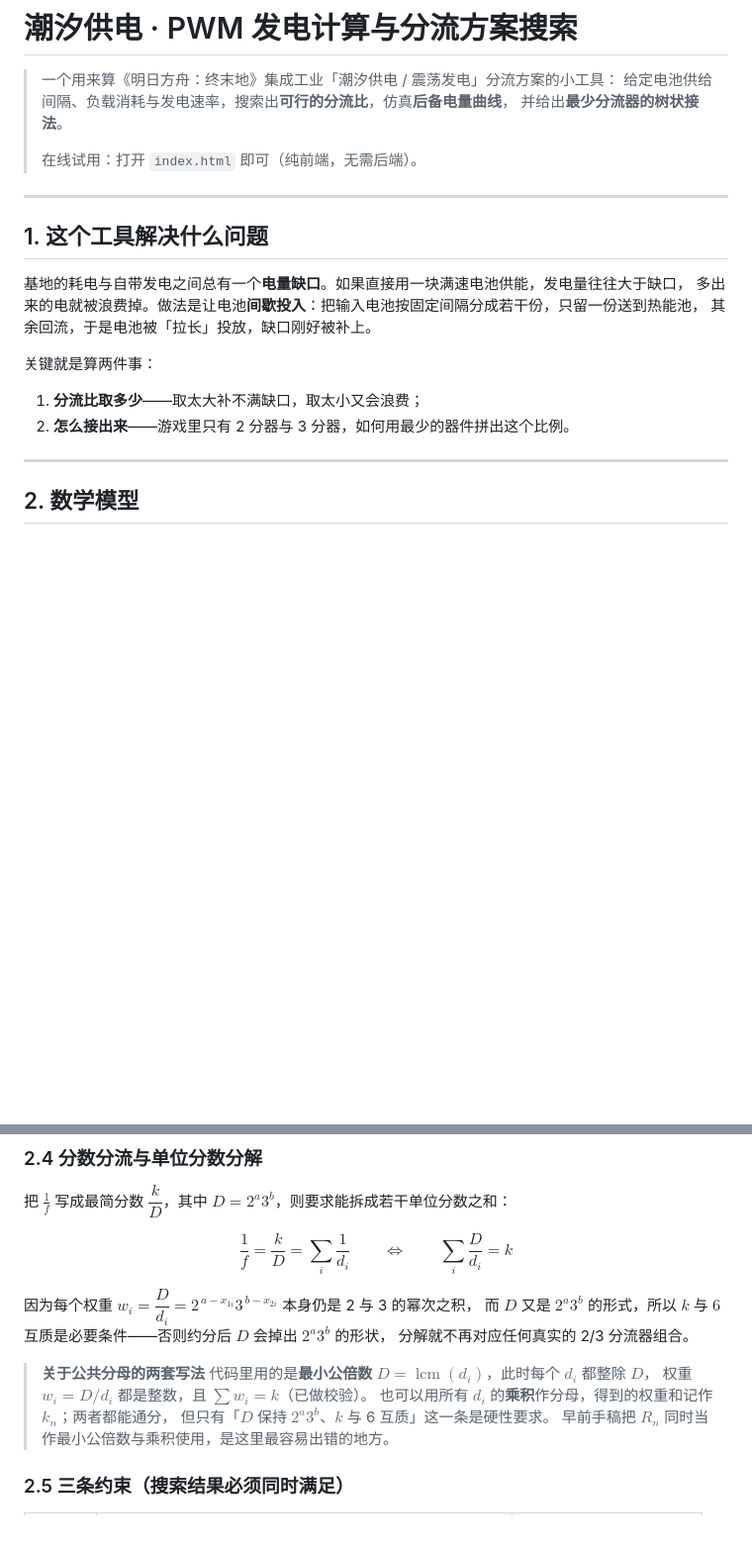
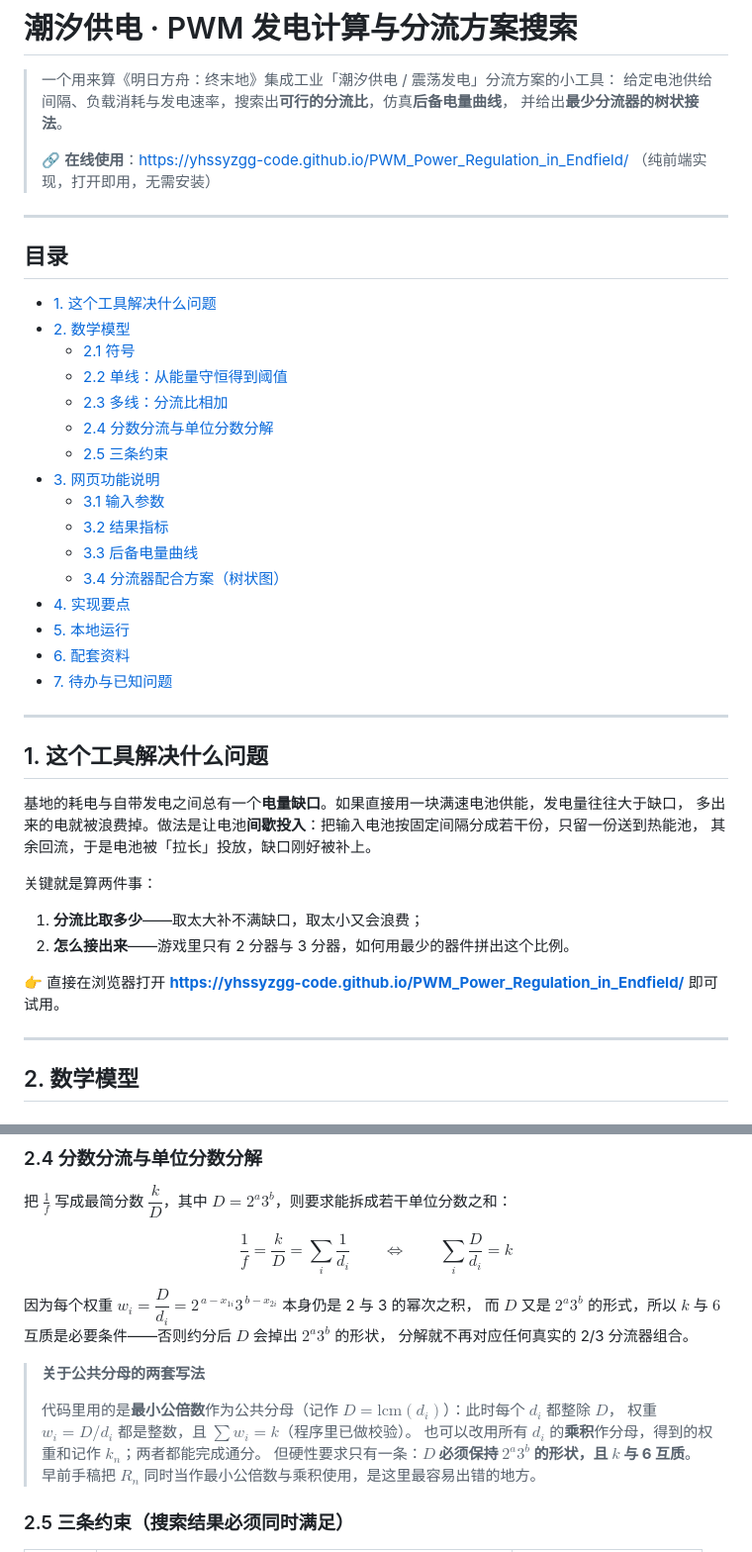
Before and after one commit to yhssyzgg-code/PWM_Power_Regulation_in_Endfield, a Markdown page: README.md, 2 parts joined by grey strips. Shown at 99% size. GitHub-like rendering; blank space fills up the shorter version.

```diff
--- a/README.md
+++ b/README.md
@@ -5,7 +5,29 @@
 > 给定电池供给间隔、负载消耗与发电速率，搜索出**可行的分流比**，仿真**后备电量曲线**，
 > 并给出**最少分流器的树状接法**。
 >
-> 在线试用：打开 `index.html` 即可（纯前端，无需后端）。
+> 🔗 **在线使用**：https://yhssyzgg-code.github.io/PWM_Power_Regulation_in_Endfield/
+> （纯前端实现，打开即用，无需安装）
+
+---
+
+## 目录
+
+- [1. 这个工具解决什么问题](#1-这个工具解决什么问题)
+- [2. 数学模型](#2-数学模型)
+  - [2.1 符号](#21-符号)
+  - [2.2 单线：从能量守恒得到阈值](#22-单线从能量守恒得到阈值)
+  - [2.3 多线：分流比相加](#23-多线分流比相加)
+  - [2.4 分数分流与单位分数分解](#24-分数分流与单位分数分解)
+  - [2.5 三条约束](#25-三条约束搜索结果必须同时满足)
+- [3. 网页功能说明](#3-网页功能说明)
+  - [3.1 输入参数](#31-输入参数)
+  - [3.2 结果指标](#32-结果指标)
+  - [3.3 后备电量曲线](#33-后备电量曲线)
+  - [3.4 分流器配合方案（树状图）](#34-分流器配合方案树状图)
+- [4. 实现要点](#4-实现要点)
+- [5. 本地运行](#5-本地运行)
+- [6. 配套资料](#6-配套资料)
+- [7. 待办与已知问题](#7-待办与已知问题)
 
 ---
 
@@ -19,6 +41,8 @@
 
 1. **分流比取多少**——取太大补不满缺口，取太小又会浪费；
 2. **怎么接出来**——游戏里只有 2 分器与 3 分器，如何用最少的器件拼出这个比例。
+
+👉 直接在浏览器打开 **https://yhssyzgg-code.github.io/PWM_Power_Regulation_in_Endfield/** 即可试用。
 
 ---
 
@@ -73,10 +97,11 @@ $$\frac{1}{f}=\frac{k}{D}=\sum_{i}\frac{1}{d_i}\qquad\Longleftrightarrow\qquad \
 分解就不再对应任何真实的 2/3 分流器组合。
 
 > **关于公共分母的两套写法**
-> 代码里用的是**最小公倍数** $D=\operatorname{lcm}(d_i)$，此时每个 $d_i$ 都整除 $D$，
-> 权重 $w_i=D/d_i$ 都是整数，且 $\sum w_i=k$（已做校验）。
-> 也可以用所有 $d_i$ 的**乘积**作分母，得到的权重和记作 $k_n$；两者都能通分，
-> 但只有「$D$ 保持 $2^a3^b$、$k$ 与 6 互质」这一条是硬性要求。
+>
+> 代码里用的是**最小公倍数**作为公共分母（记作 $D=\mathrm{lcm}(d_i)$）：此时每个 $d_i$ 都整除 $D$，
+> 权重 $w_i=D/d_i$ 都是整数，且 $\sum w_i=k$（程序里已做校验）。
+> 也可以改用所有 $d_i$ 的**乘积**作分母，得到的权重和记作 $k_n$；两者都能完成通分。
+> 但硬性要求只有一条：**$D$ 必须保持 $2^a3^b$ 的形状，且 $k$ 与 6 互质**。
 > 早前手稿把 $R_n$ 同时当作最小公倍数与乘积使用，是这里最容易出错的地方。
 
 ### 2.5 三条约束（搜索结果必须同时满足）
```
Also changed, not shown: other parts of README.md (+5 -4 lines).
